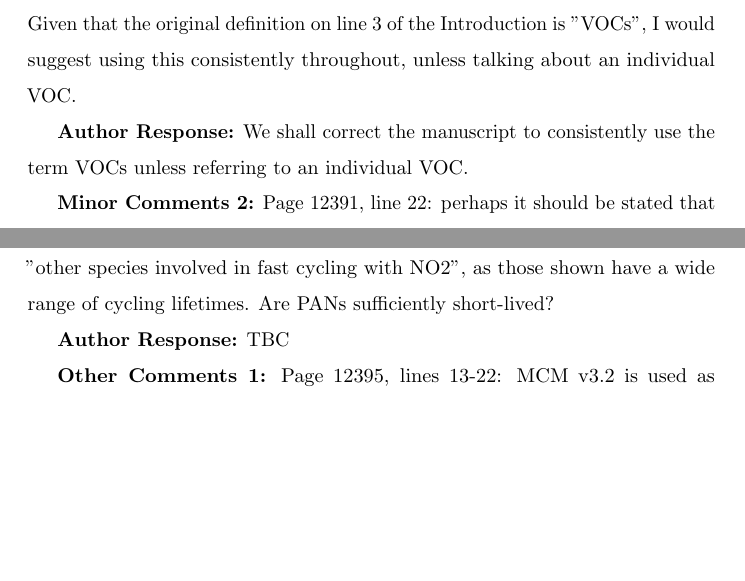
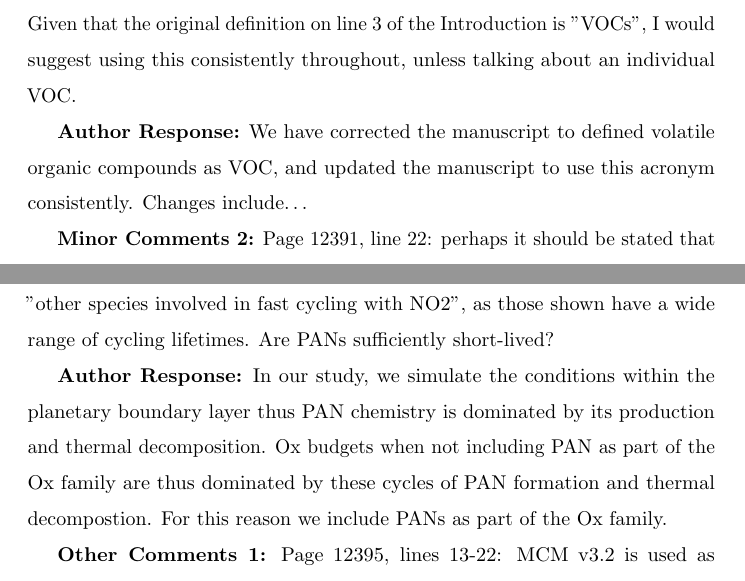
Before and after one commit to ganna10/Mechanism_Comparison, a LaTeX document (Submission_ACPD_150410/MJ_review.tex): two parts of pages 3 and 4 of 6, joined at a grey line, cut so that both start at the same text, the shorter picture padded with empty space. Compiled offline with pdfLaTeX.

Commit message:
Minor updates to response

```diff
--- a/Submission_ACPD_150410/MJ_review.tex
+++ b/Submission_ACPD_150410/MJ_review.tex
@@ -31,7 +31,7 @@ Based on this insight, we shall revise the manuscript stating that the productio
 
 \textbf{Minor Comments 1:} General "Volatile organic compounds'' seems to be abbreviated as either "VOC'' or "VOCs'' at different points in the manuscript. Given that the original definition on line~3 of the Introduction is "VOCs'', I would suggest using this consistently throughout, unless talking about an individual VOC.
 
-\textbf{Author Response:} We shall correct the manuscript to consistently use the term VOCs unless referring to an individual VOC.
+\textbf{Author Response:} We have corrected the manuscript to defined volatile organic compounds as VOC, and updated the manuscript to use this acronym consistently. Changes include\ldots
 
 \textbf{Minor Comments 2:} Page 12391, line 22: perhaps it should be stated that VOCs are oxidised mainly by reaction with the OH radical, to acknowledge the existence of other initiation pathways.
 
@@ -48,7 +48,7 @@ We shall update the manuscript to clarify that we used a subset of the full CRI~
 
 \textbf{Minor Comments 5:} Page 12398, line 9: The use of a family of Ox species is a sensible approach. However, it might be worth giving a formal definition of "other species involved in fast cycling with NO2'', as those shown have a wide range of cycling lifetimes. Are PANs sufficiently short-lived?
 
-\textbf{Author Response:} TBC
+\textbf{Author Response:} In our study, we simulate the conditions within the planetary boundary layer thus PAN chemistry is dominated by its production and thermal decomposition. Ox budgets when not including PAN as part of the Ox family are thus dominated by these cycles of PAN formation and thermal decompostion. For this reason we include PANs as part of the Ox family.
 
 \textbf{Other Comments 1:} Page 12395, lines 13-22: MCM~v3.2 is used as the reference mechanism in this study, with MCM~v3.1 also considered for completeness, because it was the reference for the original development of CRI~v2 \citep{Jenkin:2008}. Because an overview description of MCM~v3.2 has never been published in the open literature, I provide here a short summary of the updates. This is mainly for information, and not necessarily for reproduction in the paper, unless deemed helpful by the authors.
 
```
